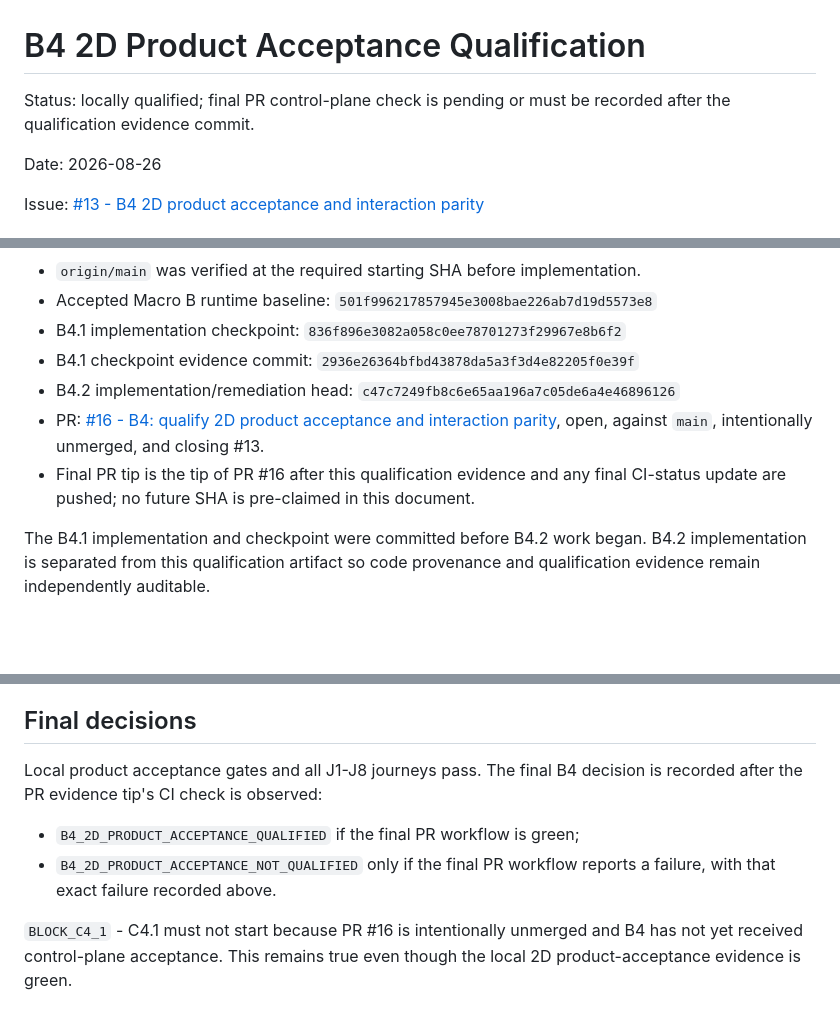
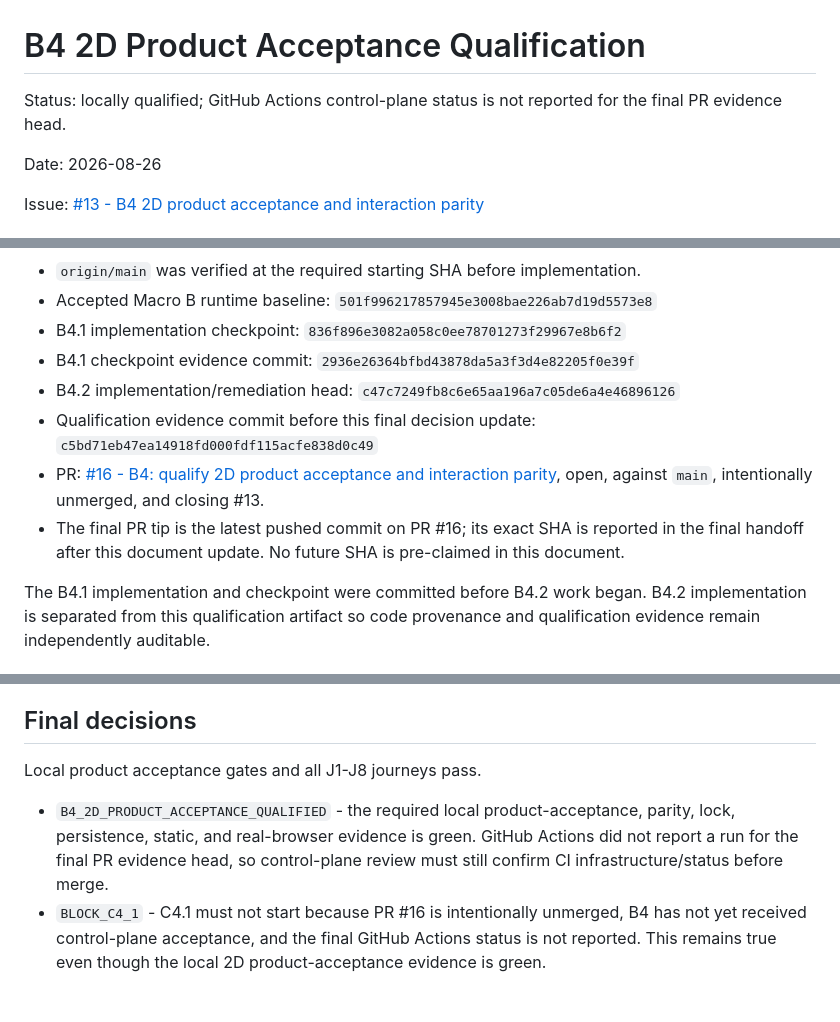
Before and after one commit to bokoboss/map-tools, a Markdown page: docs/v2/B4_QUALIFICATION.md, 3 parts joined by grey strips. Drawn GitHub-style; blank space fills up the shorter version.

Commit message:
docs: finalize b4 qualification decision

```diff
--- a/docs/v2/B4_QUALIFICATION.md
+++ b/docs/v2/B4_QUALIFICATION.md
@@ -1,6 +1,6 @@
 # B4 2D Product Acceptance Qualification
 
-Status: locally qualified; final PR control-plane check is pending or must be recorded after the qualification evidence commit.
+Status: locally qualified; GitHub Actions control-plane status is not reported for the final PR evidence head.
 
 Date: 2026-08-26
 
@@ -16,8 +16,9 @@ Issue: [#13 - B4 2D product acceptance and interaction parity](https://github.co
 - B4.1 implementation checkpoint: `836f896e3082a058c0ee78701273f29967e8b6f2`
 - B4.1 checkpoint evidence commit: `2936e26364bfbd43878da5a3f3d4e82205f0e39f`
 - B4.2 implementation/remediation head: `c47c7249fb8c6e65aa196a7c05de6a4e46896126`
+- Qualification evidence commit before this final decision update: `c5bd71eb47ea14918fd000fdf115acfe838d0c49`
 - PR: [#16 - B4: qualify 2D product acceptance and interaction parity](https://github.com/bokoboss/map-tools/pull/16), open, against `main`, intentionally unmerged, and closing #13.
-- Final PR tip is the tip of PR #16 after this qualification evidence and any final CI-status update are pushed; no future SHA is pre-claimed in this document.
+- The final PR tip is the latest pushed commit on PR #16; its exact SHA is reported in the final handoff after this document update. No future SHA is pre-claimed in this document.
 
 The B4.1 implementation and checkpoint were committed before B4.2 work began. B4.2 implementation is separated from this qualification artifact so code provenance and qualification evidence remain independently auditable.
 
@@ -129,9 +130,7 @@ At the initial B4.2 implementation head `c47c7249fb8c6e65aa196a7c05de6a4e4689612
 
 ## Final decisions
 
-Local product acceptance gates and all J1-J8 journeys pass. The final B4 decision is recorded after the PR evidence tip's CI check is observed:
+Local product acceptance gates and all J1-J8 journeys pass.
 
-- `B4_2D_PRODUCT_ACCEPTANCE_QUALIFIED` if the final PR workflow is green;
-- `B4_2D_PRODUCT_ACCEPTANCE_NOT_QUALIFIED` only if the final PR workflow reports a failure, with that exact failure recorded above.
-
-`BLOCK_C4_1` - C4.1 must not start because PR #16 is intentionally unmerged and B4 has not yet received control-plane acceptance. This remains true even though the local 2D product-acceptance evidence is green.
+- `B4_2D_PRODUCT_ACCEPTANCE_QUALIFIED` - the required local product-acceptance, parity, lock, persistence, static, and real-browser evidence is green. GitHub Actions did not report a run for the final PR evidence head, so control-plane review must still confirm CI infrastructure/status before merge.
+- `BLOCK_C4_1` - C4.1 must not start because PR #16 is intentionally unmerged, B4 has not yet received control-plane acceptance, and the final GitHub Actions status is not reported. This remains true even though the local 2D product-acceptance evidence is green.
```
Also changed, not shown: other parts of docs/v2/B4_QUALIFICATION.md (+1 -1 lines).
